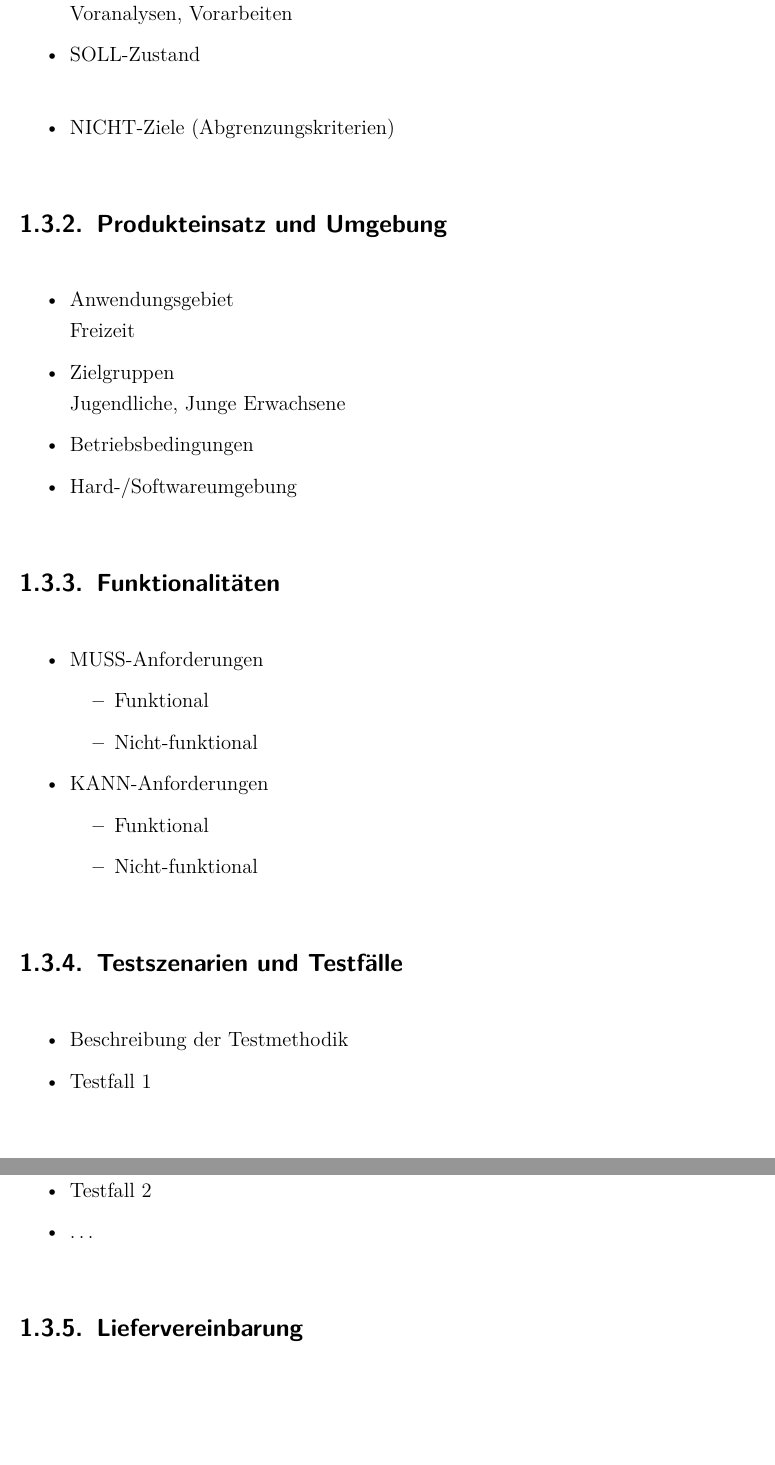
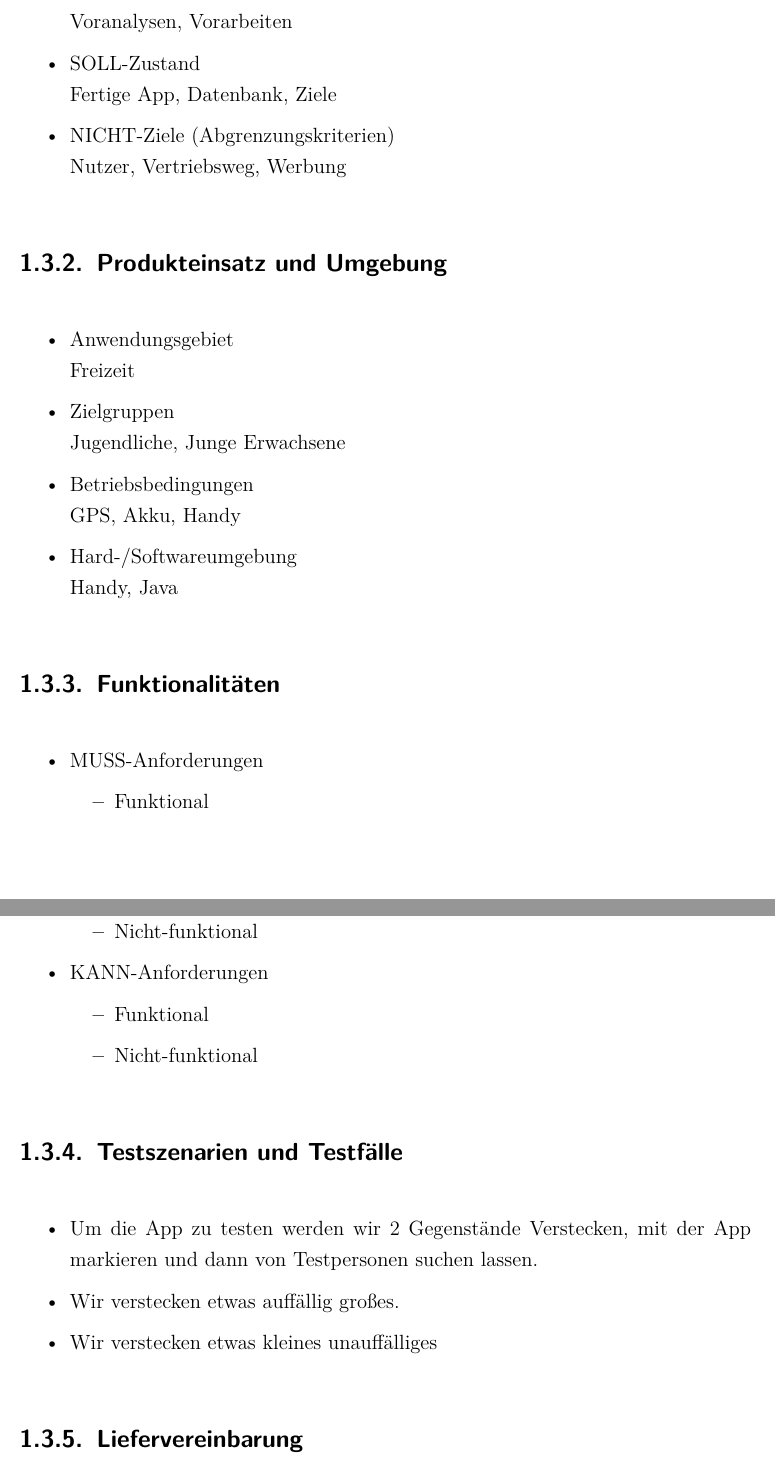
Before and after one commit to KevinGlatz/PMPA, a LaTeX document (Latex Vorlage IT Kolleg Imst.tex, which reads inp_content.tex): two parts of pages 15 and 16 of 45 before the commit and two parts of pages 15 and 16 of 46 after it, joined at a grey line, cut so that both start at the same text, the shorter picture padded with empty space. Compiled offline with pdfLaTeX; an older LaTeX class or package is replaced by its successor.

Commit message:
Weiter Arbeiten

```diff
--- a/inp_content.tex
+++ b/inp_content.tex
@@ -71,8 +70,9 @@ Projektziele-Hierarchie - SMART
 	\item IST-Zustand\\
 	Voranalysen, Vorarbeiten
 	\item SOLL-Zustand\\
-
-	\item NICHT-Ziele (Abgrenzungskriterien)
+	Fertige App, Datenbank, Ziele
+	\item NICHT-Ziele (Abgrenzungskriterien)\\
+	Nutzer, Vertriebsweg, Werbung
 \end{itemize}
 \subsection{Produkteinsatz und Umgebung}
 \begin{itemize}
@@ -80,8 +80,10 @@ Projektziele-Hierarchie - SMART
 	Freizeit
 	\item Zielgruppen\\
 	Jugendliche, Junge Erwachsene
-	\item Betriebsbedingungen
-	\item Hard-/Softwareumgebung
+	\item Betriebsbedingungen\\
+	GPS, Akku, Handy
+	\item Hard-/Softwareumgebung\\
+	Handy, Java
 \end{itemize}
 \subsection{Funktionalitäten}
 \begin{itemize}
@@ -98,10 +100,11 @@ Projektziele-Hierarchie - SMART
 \end{itemize}
 \subsection{Testszenarien und Testfälle}
 \begin{itemize}
-	\item Beschreibung der Testmethodik
-	\item Testfall 1
-	\item Testfall 2
-	\item \ldots
+	\item Um die App zu testen werden wir 2 Gegenstände Verstecken, mit der App markieren und dann von Testpersonen
+	suchen lassen.
+
+	\item Wir verstecken etwas auffällig großes.
+	\item Wir verstecken etwas kleines unauffälliges
 \end{itemize}
 \subsection{Liefervereinbarung}
 \begin{itemize}
```
Also changed, not shown: Meilensteinplan.PNG (added), inp_content.tex (12 more changed lines), 3 other files.
